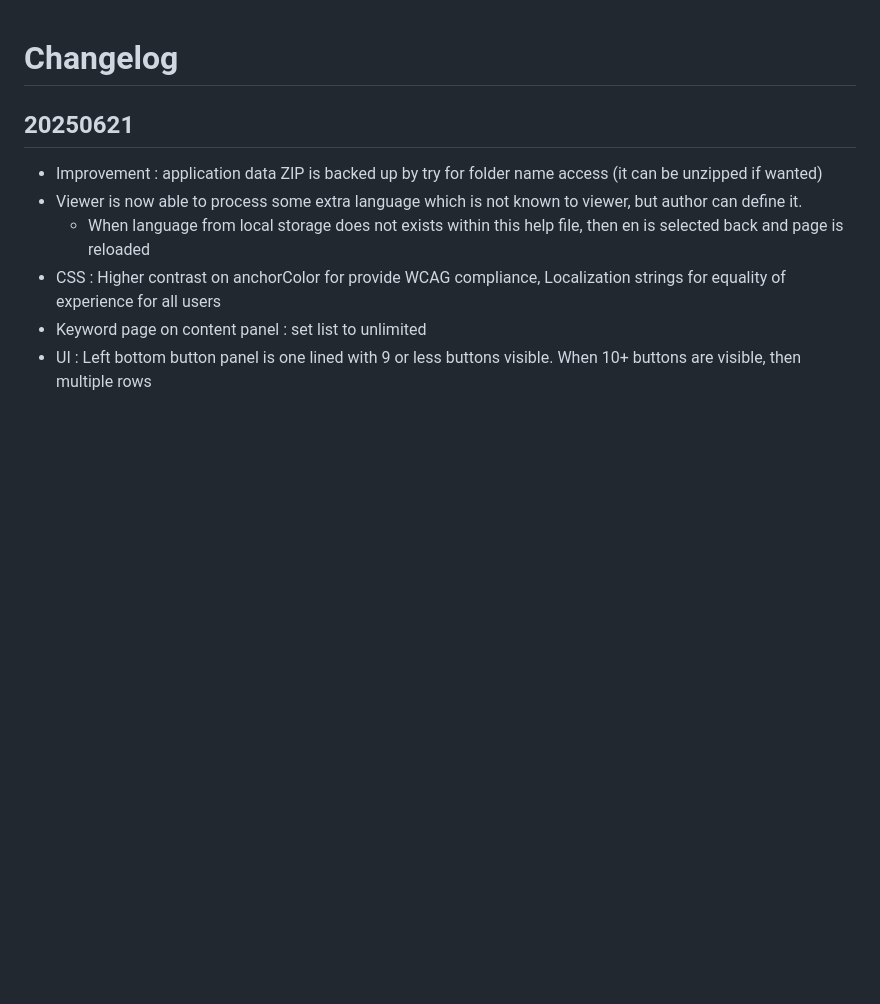
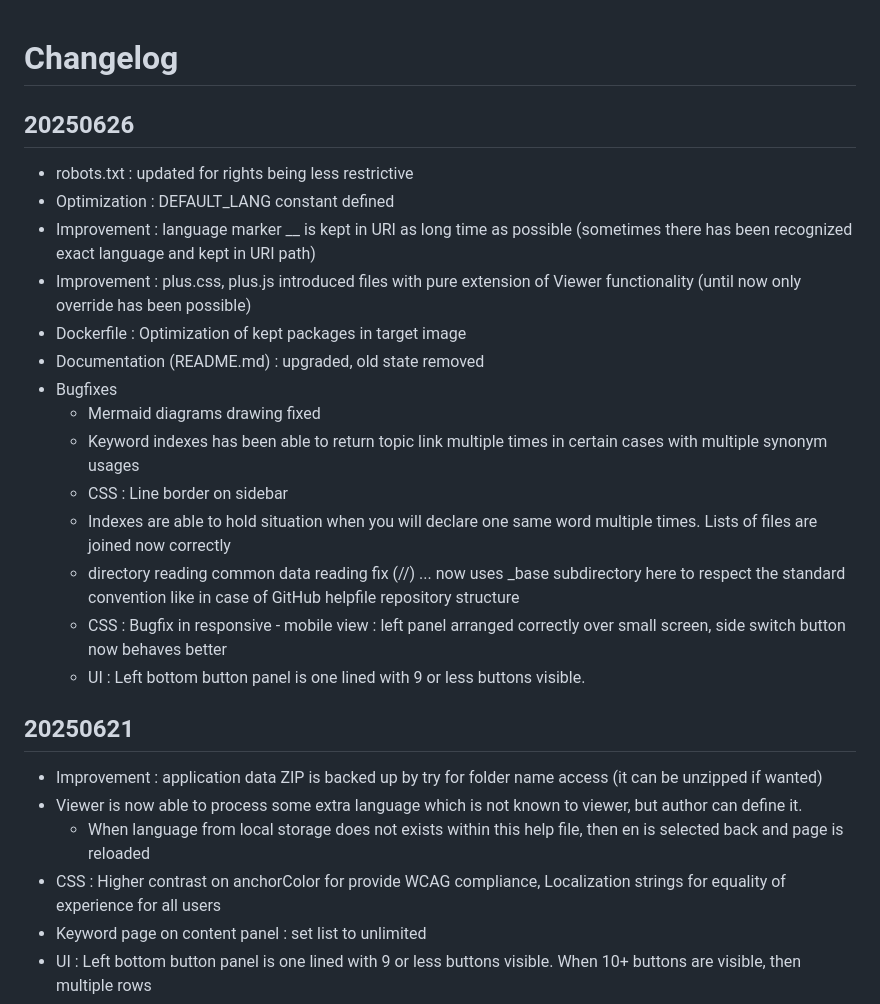
Before and after one commit to HelpViewer/HelpViewer, a Markdown page: CHANGELOG.md, the part around the change. Rendered like a GitHub page; blank space fills up the shorter version.

Commit message:
Publishing info added [pub]

```diff
--- a/CHANGELOG.md
+++ b/CHANGELOG.md
@@ -1,4 +1,20 @@
 # Changelog
+
+## 20250626
+- robots.txt : updated for rights being less restrictive
+- Optimization : DEFAULT_LANG constant defined
+- Improvement : language marker __ is kept in URI as long time as possible (sometimes there has been recognized exact language and kept in URI path)
+- Improvement : plus.css, plus.js introduced files with pure extension of Viewer functionality (until now only override has been possible)
+- Dockerfile : Optimization of kept packages in target image
+- Documentation (README.md) : upgraded, old state removed
+- Bugfixes
+  - Mermaid diagrams drawing fixed
+  - Keyword indexes has been able to return topic link multiple times in certain cases with multiple synonym usages
+  - CSS : Line border on sidebar
+  - Indexes are able to hold situation when you will declare one same word multiple times. Lists of files are joined now correctly
+  - directory reading common data reading fix (//) ... now uses _base subdirectory here to respect the standard convention like in case of GitHub helpfile repository structure
+  - CSS : Bugfix in responsive - mobile view : left panel arranged correctly over small screen, side switch button now behaves better
+  - UI : Left bottom button panel is one lined with 9 or less buttons visible.
 
 ## 20250621
 - Improvement : application data ZIP is backed up by try for folder name access (it can be unzipped if wanted)
```
